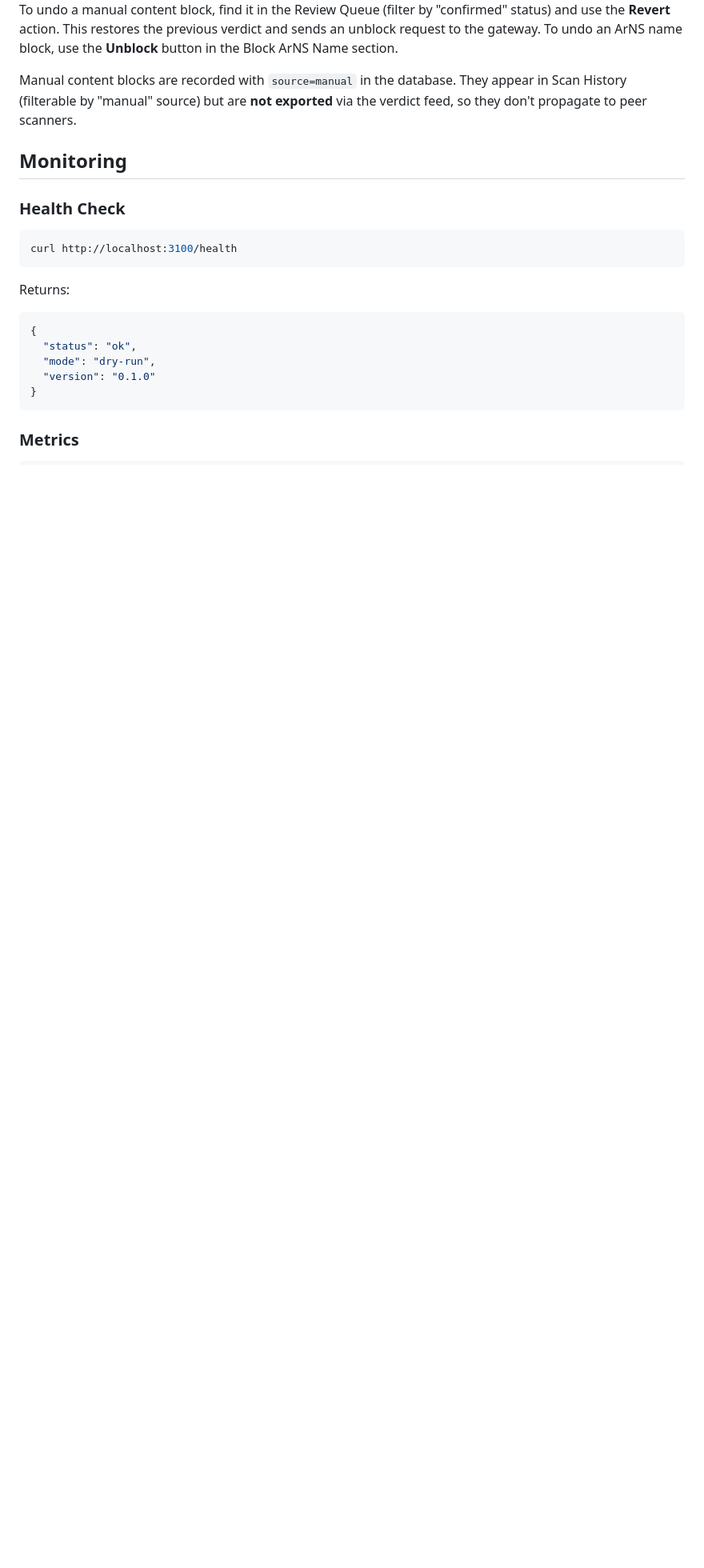
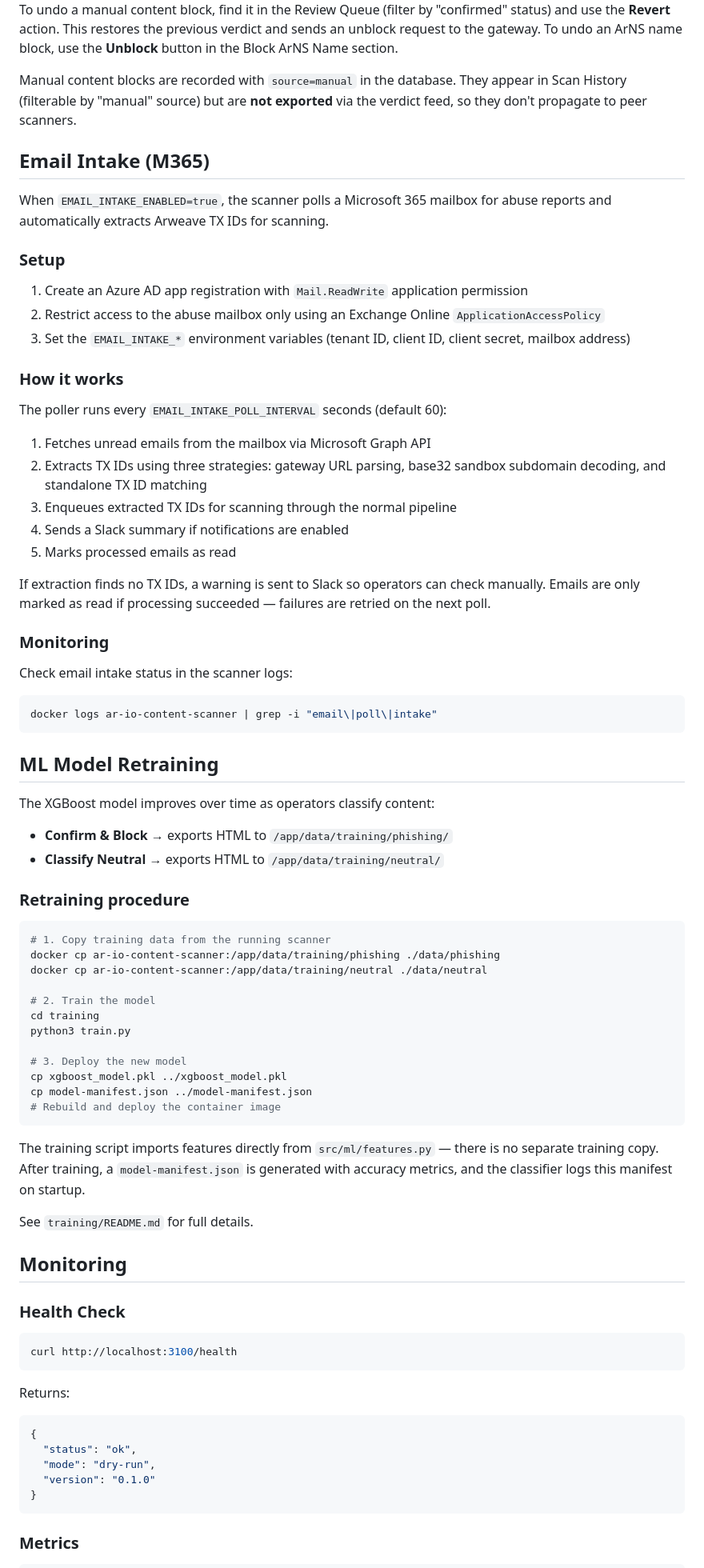
Before and after one commit to ar-io/ar-io-content-scanner, a Markdown page: OPERATOR.md, the part around the change. Shown at 80% size. Rendered like a GitHub page; blank space fills up the shorter version.

Commit message:
docs: add email intake and ML retraining sections to OPERATOR.md
Document the M365 email intake setup, monitoring, and the ML model
retraining workflow for operators.

Co-Authored-By: Claude Opus 4.6 (1M context) <noreply@anthropic.com>

````diff
--- a/OPERATOR.md
+++ b/OPERATOR.md
@@ -118,6 +118,62 @@ Manual content blocks **always call the gateway block API**, regardless of wheth
 To undo a manual content block, find it in the Review Queue (filter by "confirmed" status) and use the **Revert** action. This restores the previous verdict and sends an unblock request to the gateway. To undo an ArNS name block, use the **Unblock** button in the Block ArNS Name section.
 
 Manual content blocks are recorded with `source=manual` in the database. They appear in Scan History (filterable by "manual" source) but are **not exported** via the verdict feed, so they don't propagate to peer scanners.
+
+## Email Intake (M365)
+
+When `EMAIL_INTAKE_ENABLED=true`, the scanner polls a Microsoft 365 mailbox for abuse reports and automatically extracts Arweave TX IDs for scanning.
+
+### Setup
+
+1. Create an Azure AD app registration with `Mail.ReadWrite` application permission
+2. Restrict access to the abuse mailbox only using an Exchange Online `ApplicationAccessPolicy`
+3. Set the `EMAIL_INTAKE_*` environment variables (tenant ID, client ID, client secret, mailbox address)
+
+### How it works
+
+The poller runs every `EMAIL_INTAKE_POLL_INTERVAL` seconds (default 60):
+1. Fetches unread emails from the mailbox via Microsoft Graph API
+2. Extracts TX IDs using three strategies: gateway URL parsing, base32 sandbox subdomain decoding, and standalone TX ID matching
+3. Enqueues extracted TX IDs for scanning through the normal pipeline
+4. Sends a Slack summary if notifications are enabled
+5. Marks processed emails as read
+
+If extraction finds no TX IDs, a warning is sent to Slack so operators can check manually. Emails are only marked as read if processing succeeded — failures are retried on the next poll.
+
+### Monitoring
+
+Check email intake status in the scanner logs:
+```bash
+docker logs ar-io-content-scanner | grep -i "email\|poll\|intake"
+```
+
+## ML Model Retraining
+
+The XGBoost model improves over time as operators classify content:
+
+- **Confirm & Block** → exports HTML to `/app/data/training/phishing/`
+- **Classify Neutral** → exports HTML to `/app/data/training/neutral/`
+
+### Retraining procedure
+
+```bash
+# 1. Copy training data from the running scanner
+docker cp ar-io-content-scanner:/app/data/training/phishing ./data/phishing
+docker cp ar-io-content-scanner:/app/data/training/neutral ./data/neutral
+
+# 2. Train the model
+cd training
+python3 train.py
+
+# 3. Deploy the new model
+cp xgboost_model.pkl ../xgboost_model.pkl
+cp model-manifest.json ../model-manifest.json
+# Rebuild and deploy the container image
+```
+
+The training script imports features directly from `src/ml/features.py` — there is no separate training copy. After training, a `model-manifest.json` is generated with accuracy metrics, and the classifier logs this manifest on startup.
+
+See `training/README.md` for full details.
 
 ## Monitoring
 
````
